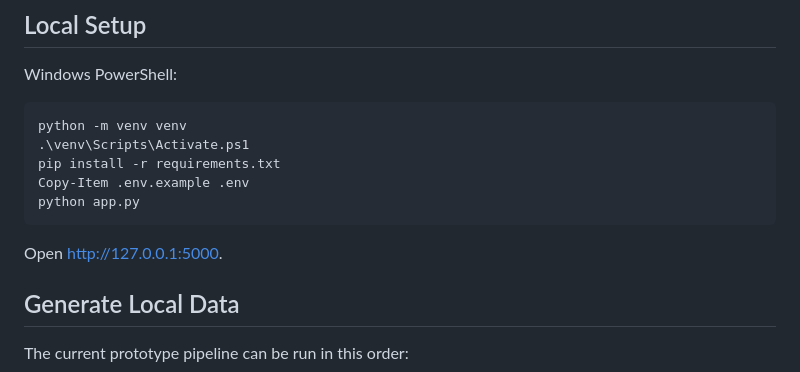
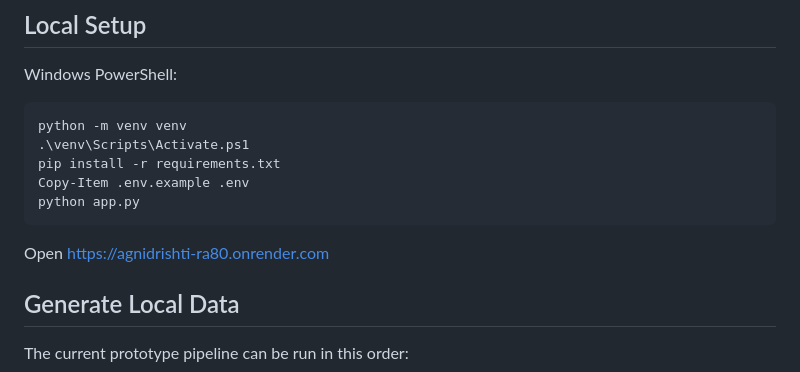
Before and after one commit to narendrakp222/AgniDrishti, a Markdown page: README.md, the part around the change. Drawn GitHub-style.

Commit message:
urladded

````diff
--- a/README.md
+++ b/README.md
@@ -55,7 +55,7 @@ Copy-Item .env.example .env
 python app.py
 ```
 
-Open http://127.0.0.1:5000.
+Open https://agnidrishti-ra80.onrender.com
 
 ## Generate Local Data
 
````
